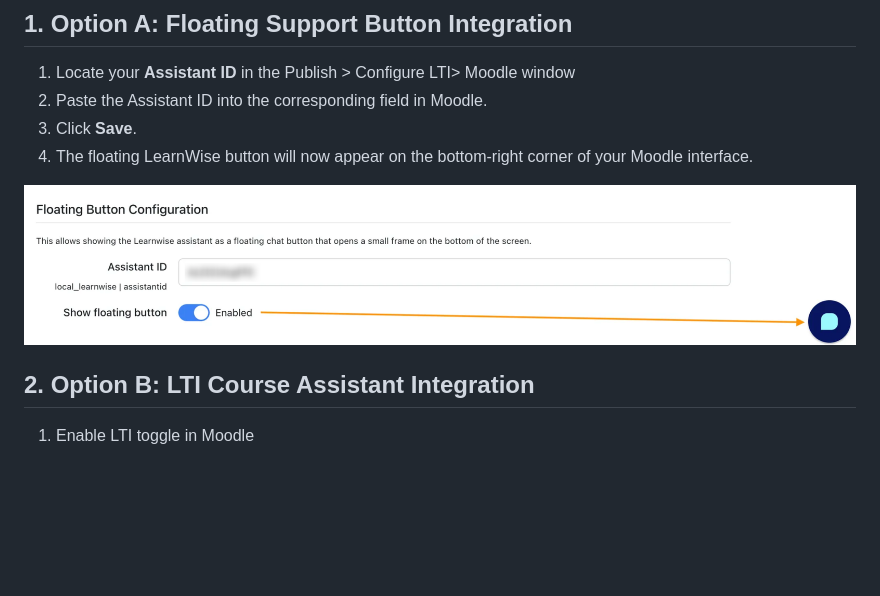
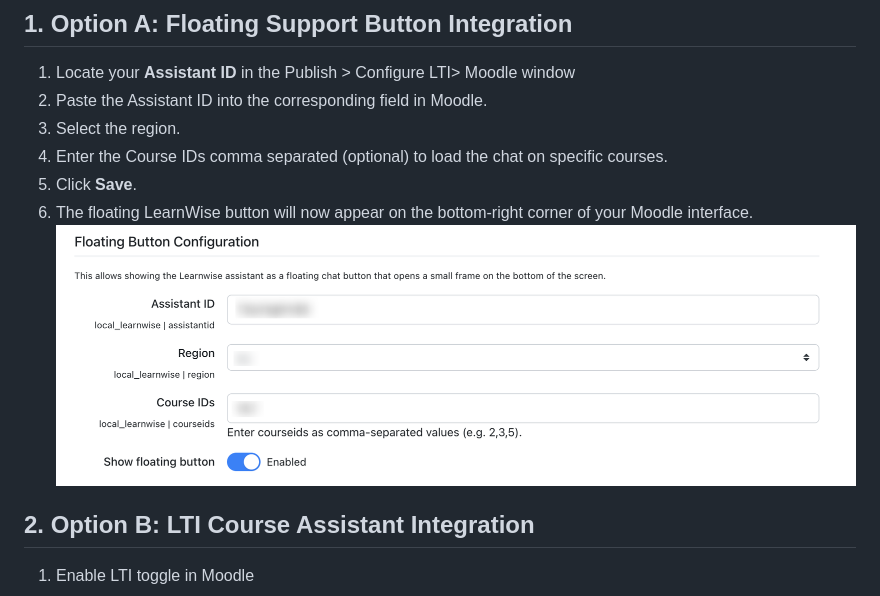
Before and after one commit to LearnWiseAI/moodle-local_learnwise, a Markdown page: README.md, the part around the change. Drawn GitHub-style; pictures changed too: pix/floatingbutton.png; blank space fills up the shorter version.

Commit message:
Update readme and version bump

```diff
--- a/README.md
+++ b/README.md
@@ -26,9 +26,10 @@ Note that this plugin requires an existing organizational account within the Lea
 ## 1. Option A: Floating Support Button Integration
 1. Locate your **Assistant ID** in the Publish > Configure LTI> Moodle window
 2. Paste the Assistant ID into the corresponding field in Moodle.
-3. Click **Save**.
-4. The floating LearnWise button will now appear on the bottom-right corner of your Moodle interface.
-
+3. Select the region.
+4. Enter the Course IDs comma separated (optional) to load the chat on specific courses.
+5. Click **Save**.
+6. The floating LearnWise button will now appear on the bottom-right corner of your Moodle interface.
 ![Floatingbuttion](pix/floatingbutton.png)
 
 ## 2. Option B: LTI Course Assistant Integration
```
Also changed, not shown: 1 other file.
